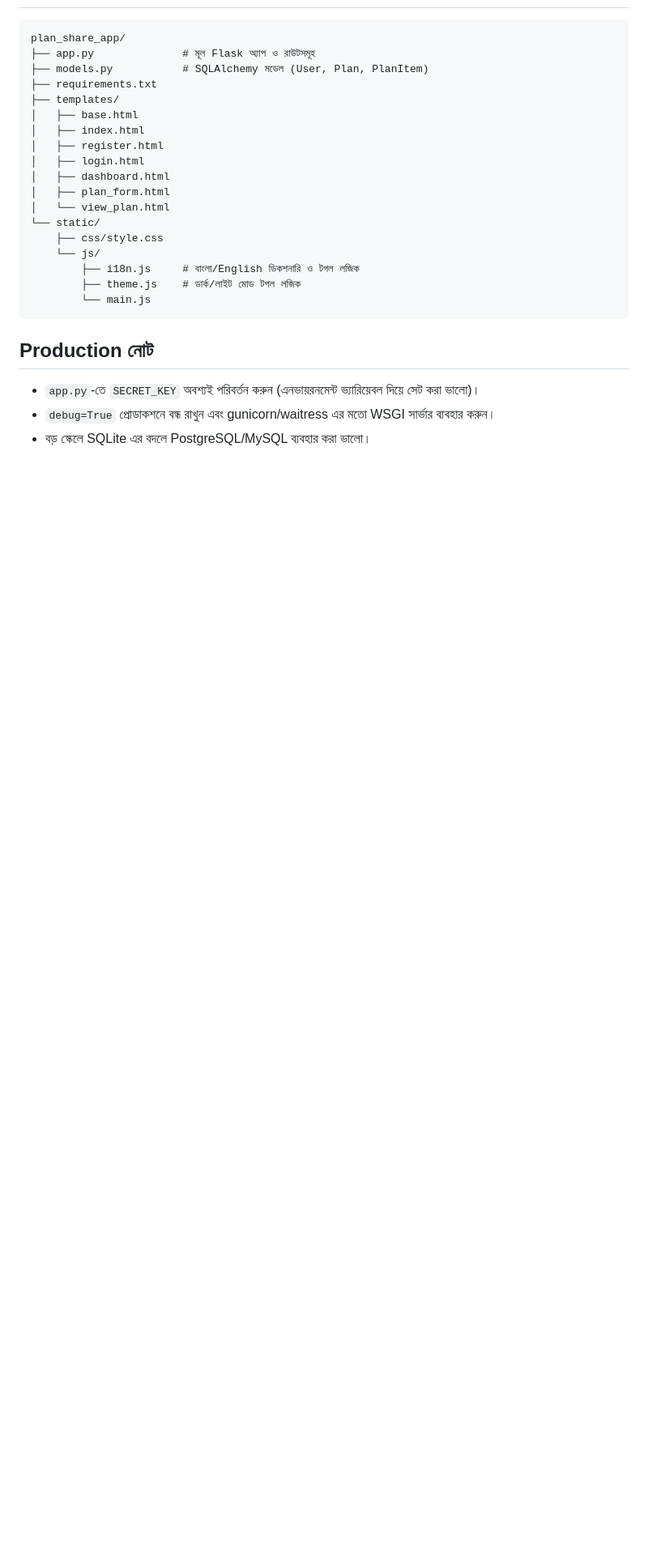
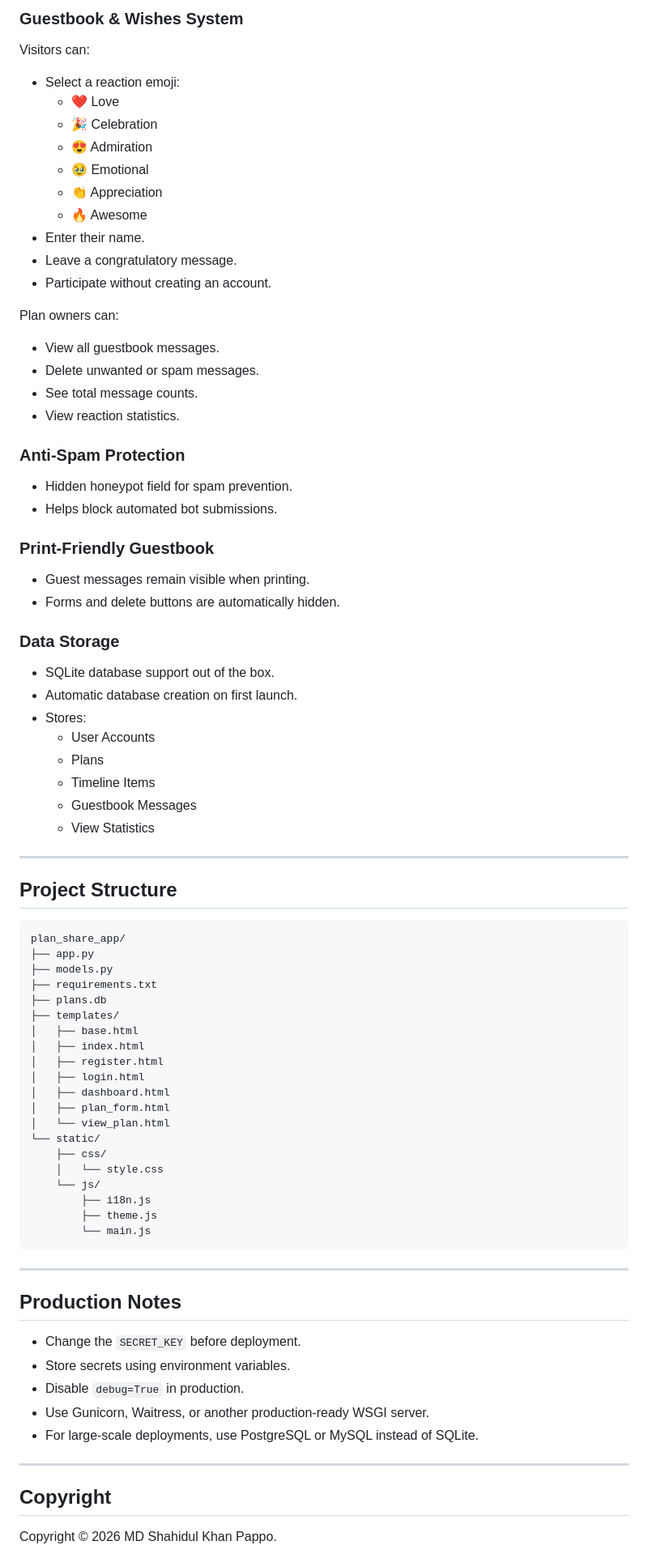
Before and after one commit to Pappokhan/Priyojon-Plan-Share, a Markdown page: README.md, the part around one of its changes. Shown at 81% size. Drawn GitHub-style; blank space fills up the shorter version.

````diff
--- a/README.md
+++ b/README.md
@@ -67,7 +139,52 @@
+### Guestbook & Wishes System
+Visitors can:
+
+- Select a reaction emoji:
+  - ❤️ Love
+  - 🎉 Celebration
+  - 😍 Admiration
+  - 🥹 Emotional
+  - 👏 Appreciation
+  - 🔥 Awesome
+- Enter their name.
+- Leave a congratulatory message.
+- Participate without creating an account.
+
+Plan owners can:
+
+- View all guestbook messages.
+- Delete unwanted or spam messages.
+- See total message counts.
+- View reaction statistics.
+
+### Anti-Spam Protection
+- Hidden honeypot field for spam prevention.
+- Helps block automated bot submissions.
+
+### Print-Friendly Guestbook
+- Guest messages remain visible when printing.
+- Forms and delete buttons are automatically hidden.
+
+### Data Storage
+- SQLite database support out of the box.
+- Automatic database creation on first launch.
+- Stores:
+  - User Accounts
+  - Plans
+  - Timeline Items
+  - Guestbook Messages
+  - View Statistics
+
+---
+
+## Project Structure
+
+```text
 plan_share_app/
-├── app.py              # মূল Flask অ্যাপ ও রাউটসমূহ
-├── models.py           # SQLAlchemy মডেল (User, Plan, PlanItem)
+├── app.py
+├── models.py
 ├── requirements.txt
+├── plans.db
 ├── templates/
 │   ├── base.html
 │   ├── index.html
@@ -77,15 +194,27 @@ plan_share_app/
 │   ├── plan_form.html
 │   └── view_plan.html
 └── static/
-    ├── css/style.css
+    ├── css/
+    │   └── style.css
     └── js/
-        ├── i18n.js     # বাংলা/English ডিকশনারি ও টগল লজিক
-        ├── theme.js    # ডার্ক/লাইট মোড টগল লজিক
+        ├── i18n.js
+        ├── theme.js
         └── main.js
 ```
 
-## Production নোট
+---
 
-- `app.py`-তে `SECRET_KEY` অবশ্যই পরিবর্তন করুন (এনভায়রনমেন্ট ভ্যারিয়েবল দিয়ে সেট করা ভালো)।
-- `debug=True` প্রোডাকশনে বন্ধ রাখুন এবং gunicorn/waitress এর মতো WSGI সার্ভার ব্যবহার করুন।
-- বড় স্কেলে SQLite এর বদলে PostgreSQL/MySQL ব্যবহার করা ভালো।
+## Production Notes
+
+- Change the `SECRET_KEY` before deployment.
+- Store secrets using environment variables.
+- Disable `debug=True` in production.
+- Use Gunicorn, Waitress, or another production-ready WSGI server.
+- For large-scale deployments, use PostgreSQL or MySQL instead of SQLite.
+
+---
+
+## Copyright
+
+Copyright © 2026 MD Shahidul Khan Pappo.
+
````
Also changed, not shown: other parts of README.md (+124 -47 lines).
